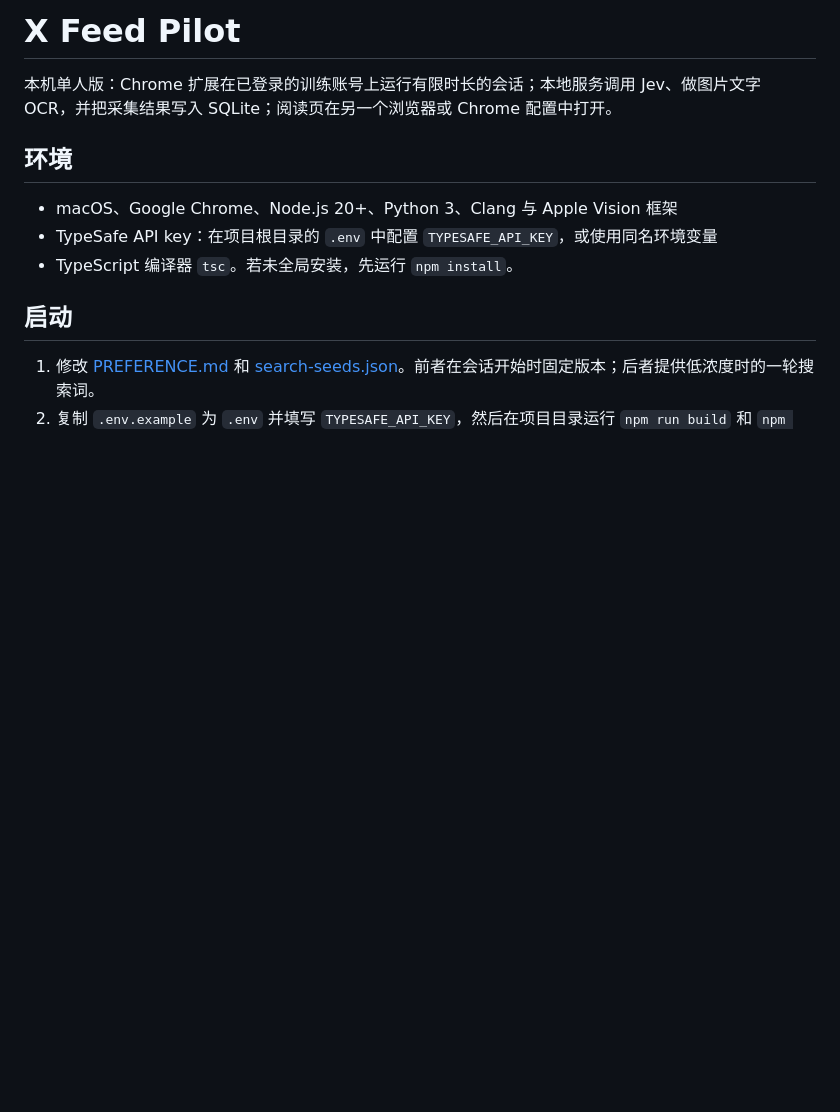
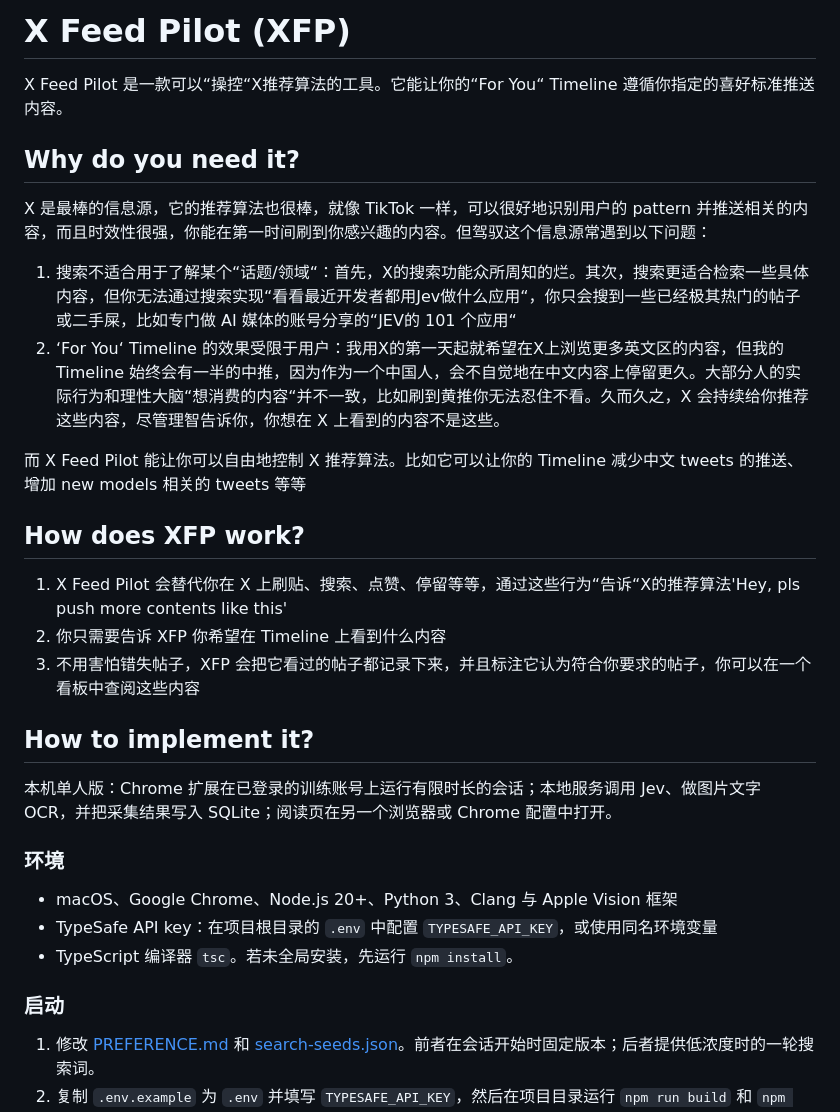
Before and after one commit to SkyWuu/x-feed-pilot, a Markdown page: README.md, the part around one of its changes. Rendered like a GitHub page; blank space fills up the shorter version.

Commit message:
Update README.md to enhance project description and usage instructions

```diff
--- a/README.md
+++ b/README.md
@@ -1,14 +1,32 @@
-# X Feed Pilot
+# X Feed Pilot (XFP)
+
+X Feed Pilot 是一款可以“操控“X推荐算法的工具。它能让你的“For You“ Timeline 遵循你指定的喜好标准推送内容。
+
+## Why do you need it?
+
+X 是最棒的信息源，它的推荐算法也很棒，就像 TikTok 一样，可以很好地识别用户的 pattern 并推送相关的内容，而且时效性很强，你能在第一时间刷到你感兴趣的内容。但驾驭这个信息源常遇到以下问题：
+1. 搜索不适合用于了解某个“话题/领域“：首先，X的搜索功能众所周知的烂。其次，搜索更适合检索一些具体内容，但你无法通过搜索实现“看看最近开发者都用Jev做什么应用“，你只会搜到一些已经极其热门的帖子或二手屎，比如专门做 AI 媒体的账号分享的“JEV的 101 个应用“
+2. ‘For You‘ Timeline 的效果受限于用户：我用X的第一天起就希望在X上浏览更多英文区的内容，但我的 Timeline 始终会有一半的中推，因为作为一个中国人，会不自觉地在中文内容上停留更久。大部分人的实际行为和理性大脑“想消费的内容“并不一致，比如刷到黄推你无法忍住不看。久而久之，X 会持续给你推荐这些内容，尽管理智告诉你，你想在 X 上看到的内容不是这些。
+
+而 X Feed Pilot 能让你可以自由地控制 X 推荐算法。比如它可以让你的 Timeline 减少中文 tweets 的推送、增加 new models 相关的 tweets 等等
+
+## How does XFP work?
+
+1. X Feed Pilot 会替代你在 X 上刷贴、搜索、点赞、停留等等，通过这些行为“告诉“X的推荐算法'Hey, pls push more contents like this'
+2. 你只需要告诉 XFP 你希望在 Timeline 上看到什么内容
+3. 不用害怕错失帖子，XFP 会把它看过的帖子都记录下来，并且标注它认为符合你要求的帖子，你可以在一个看板中查阅这些内容
+
+## How to implement it?
 
 本机单人版：Chrome 扩展在已登录的训练账号上运行有限时长的会话；本地服务调用 Jev、做图片文字 OCR，并把采集结果写入 SQLite；阅读页在另一个浏览器或 Chrome 配置中打开。
 
-## 环境
+### 环境
 
 - macOS、Google Chrome、Node.js 20+、Python 3、Clang 与 Apple Vision 框架
 - TypeSafe API key：在项目根目录的 `.env` 中配置 `TYPESAFE_API_KEY`，或使用同名环境变量
 - TypeScript 编译器 `tsc`。若未全局安装，先运行 `npm install`。
 
-## 启动
+### 启动
 
 1. 修改 [PREFERENCE.md](PREFERENCE.md) 和 [search-seeds.json](search-seeds.json)。前者在会话开始时固定版本；后者提供低浓度时的一轮搜索词。
 2. 复制 `.env.example` 为 `.env` 并填写 `TYPESAFE_API_KEY`，然后在项目目录运行 `npm run build` 和 `npm start`。也可不创建 `.env`，沿用 `TYPESAFE_API_KEY=你的密钥 npm start`。若 `.env` 和环境变量都配置了同一项，优先使用 `.env` 中的非空值。服务只监听 `127.0.0.1:47831`。
```
Also changed, not shown: other parts of README.md (+2 -2 lines).
